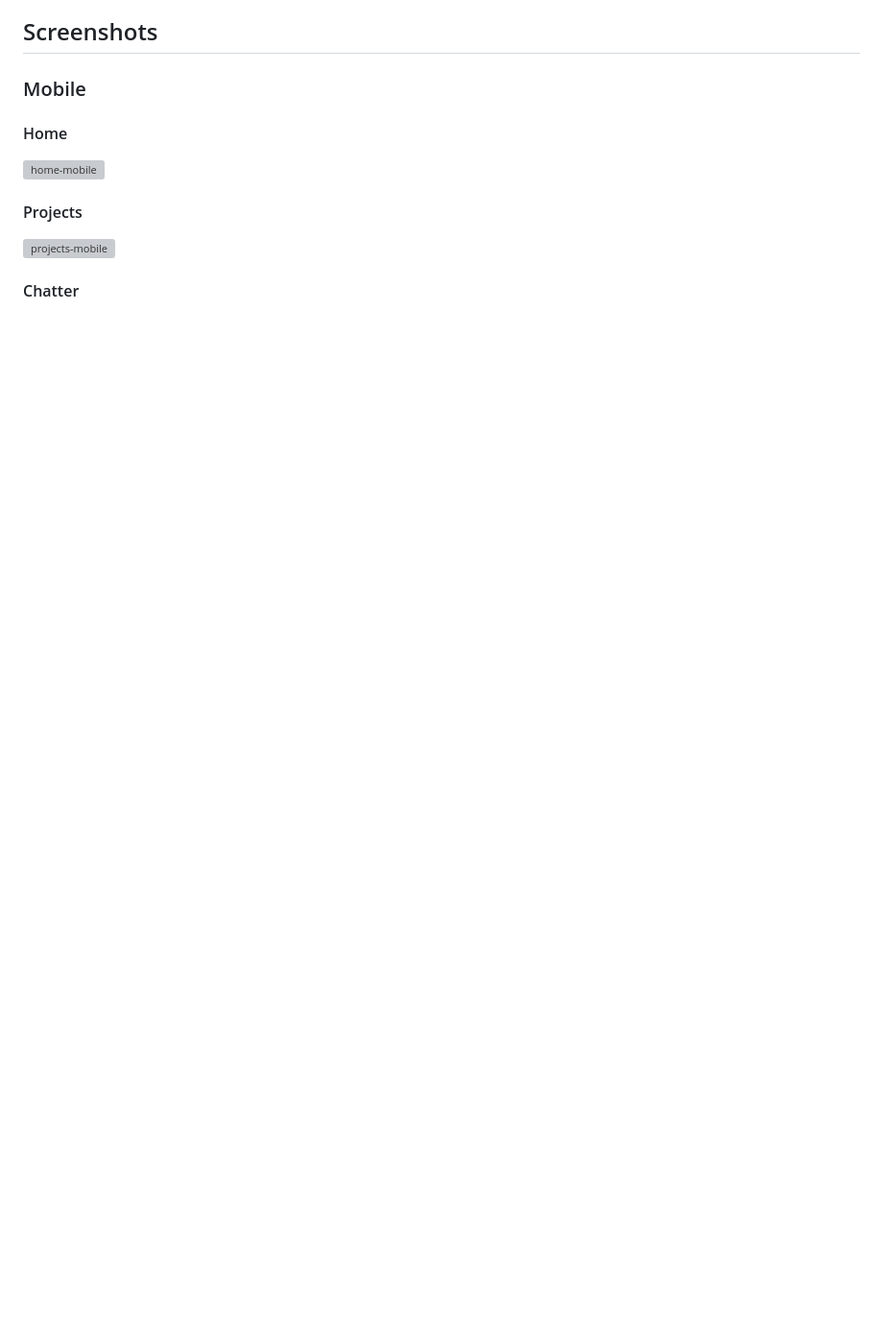
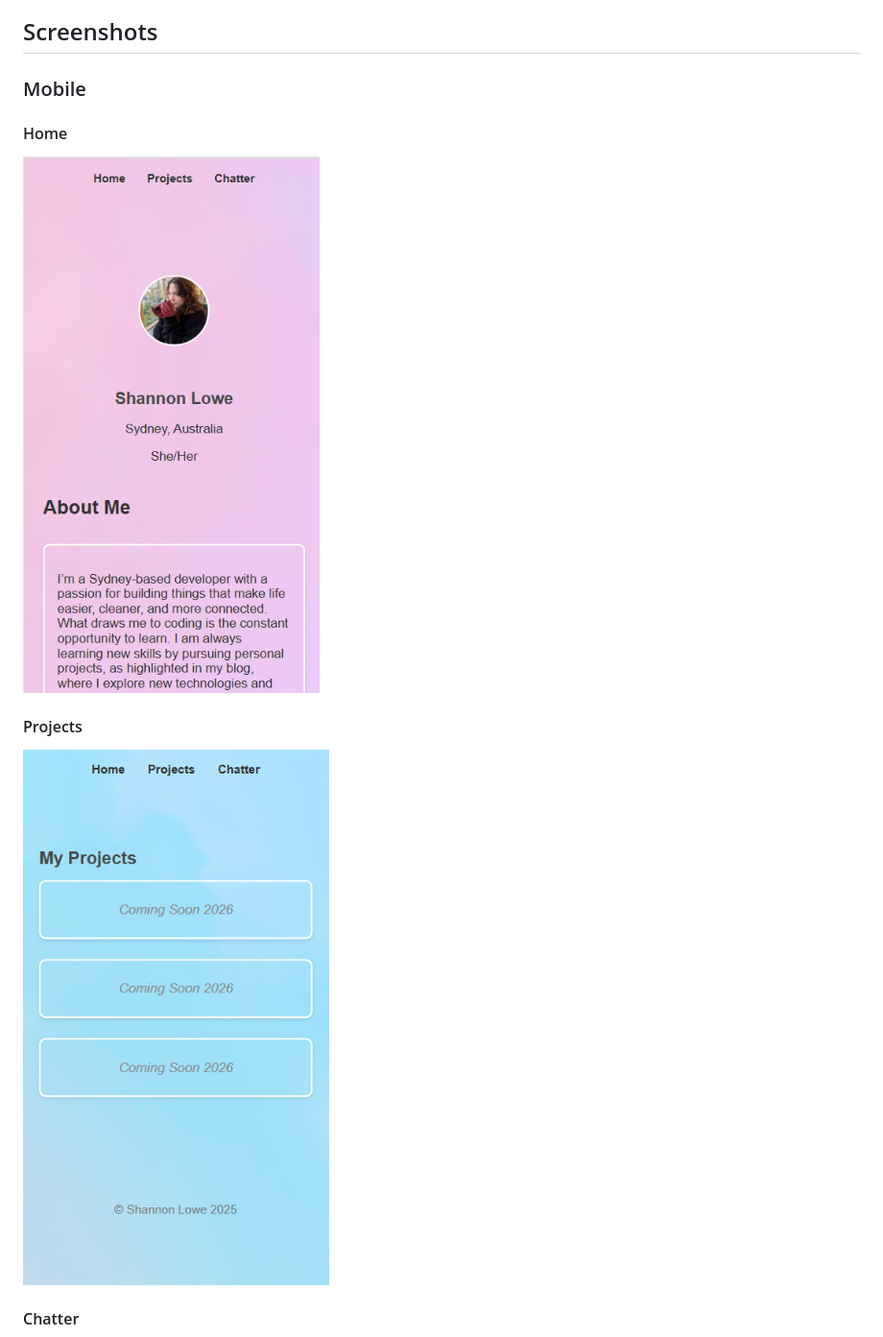
Before and after one commit to SHS-Peb/She-Codes-Port, a Markdown page: README.md, the part around the change printed below. Shown: that part at 96% size. GitHub-like rendering; pictures changed too: assets/home-mobile.PNG (added), assets/projects-mobile.PNG (added); blank space fills up the shorter version; grey boxes are pictures that could not be loaded.

```diff
--- a/README.md
+++ b/README.md
@@ -33,9 +31,9 @@ We were also provided a marking guide that assisted with deciding what to includ
 ### Mobile
 
 ####  Home
-![home-mobile](./relative_path_to_file)
+![home-mobile](./assets/home-mobile.PNG)
 
 ####  Projects
-![projects-mobile](./relative_path_to_file)
+![projects-mobile](./assets/projects-mobile.PNG)
 
 ####  Chatter
```
Also changed, not shown: other parts of README.md (+8 -10 lines), assets/contact-desktop.PNG (added), assets/contact-mobile.PNG (added), assets/home-desktop.PNG (added), assets/projects-desktop.PNG (added), 4 other files.
